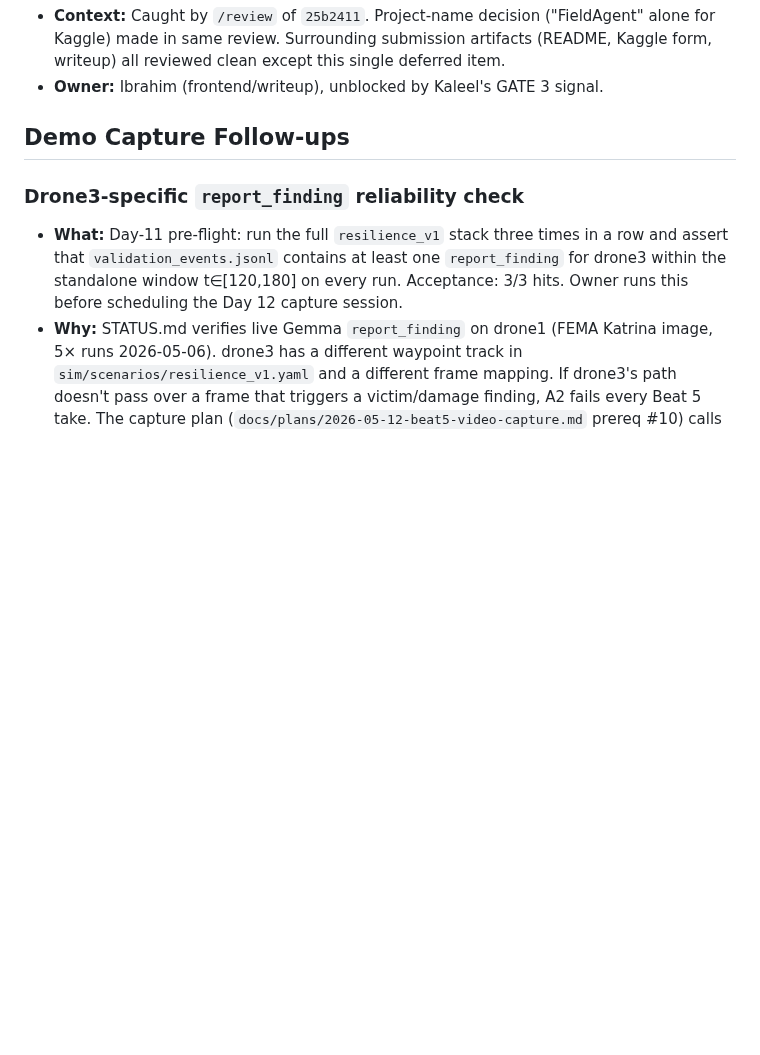
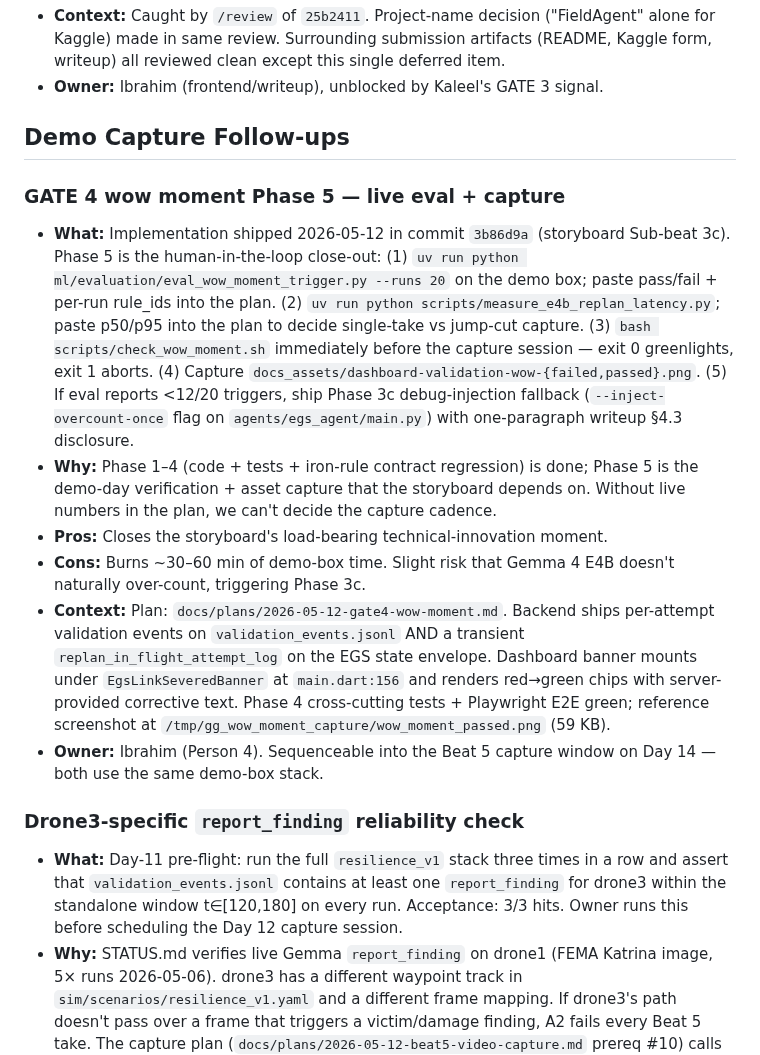
Before and after one commit to ibrahim7860/Gemma-Guardian, a Markdown page: TODOS.md, the part around the change. Drawn GitHub-style; blank space fills up the shorter version.

```diff
--- a/TODOS.md
+++ b/TODOS.md
@@ -52,6 +52,14 @@ Deferred work captured during planning and reviews. Each entry includes context
 
 ## Demo Capture Follow-ups
 
+### GATE 4 wow moment Phase 5 — live eval + capture
+- **What:** Implementation shipped 2026-05-12 in commit `3b86d9a` (storyboard Sub-beat 3c). Phase 5 is the human-in-the-loop close-out: (1) `uv run python ml/evaluation/eval_wow_moment_trigger.py --runs 20` on the demo box; paste pass/fail + per-run rule_ids into the plan. (2) `uv run python scripts/measure_e4b_replan_latency.py`; paste p50/p95 into the plan to decide single-take vs jump-cut capture. (3) `bash scripts/check_wow_moment.sh` immediately before the capture session — exit 0 greenlights, exit 1 aborts. (4) Capture `docs_assets/dashboard-validation-wow-{failed,passed}.png`. (5) If eval reports <12/20 triggers, ship Phase 3c debug-injection fallback (`--inject-overcount-once` flag on `agents/egs_agent/main.py`) with one-paragraph writeup §4.3 disclosure.
+- **Why:** Phase 1–4 (code + tests + iron-rule contract regression) is done; Phase 5 is the demo-day verification + asset capture that the storyboard depends on. Without live numbers in the plan, we can't decide the capture cadence.
+- **Pros:** Closes the storyboard's load-bearing technical-innovation moment.
+- **Cons:** Burns ~30–60 min of demo-box time. Slight risk that Gemma 4 E4B doesn't naturally over-count, triggering Phase 3c.
+- **Context:** Plan: `docs/plans/2026-05-12-gate4-wow-moment.md`. Backend ships per-attempt validation events on `validation_events.jsonl` AND a transient `replan_in_flight_attempt_log` on the EGS state envelope. Dashboard banner mounts under `EgsLinkSeveredBanner` at `main.dart:156` and renders red→green chips with server-provided corrective text. Phase 4 cross-cutting tests + Playwright E2E green; reference screenshot at `/tmp/gg_wow_moment_capture/wow_moment_passed.png` (59 KB).
+- **Owner:** Ibrahim (Person 4). Sequenceable into the Beat 5 capture window on Day 14 — both use the same demo-box stack.
+
 ### Drone3-specific `report_finding` reliability check
 - **What:** Day-11 pre-flight: run the full `resilience_v1` stack three times in a row and assert that `validation_events.jsonl` contains at least one `report_finding` for drone3 within the standalone window t∈[120,180] on every run. Acceptance: 3/3 hits. Owner runs this before scheduling the Day 12 capture session.
 - **Why:** STATUS.md verifies live Gemma `report_finding` on drone1 (FEMA Katrina image, 5× runs 2026-05-06). drone3 has a different waypoint track in `sim/scenarios/resilience_v1.yaml` and a different frame mapping. If drone3's path doesn't pass over a frame that triggers a victim/damage finding, A2 fails every Beat 5 take. The capture plan (`docs/plans/2026-05-12-beat5-video-capture.md` prereq #10) calls this out and provides the mock-Ollama fallback, but the proactive Day-11 check is what avoids burning a capture afternoon on a broken assumption.
```
Also changed, not shown: docs/21-demo-storyboard.md (+1 -1 lines), docs/STATUS.md (+4 -2 lines).
